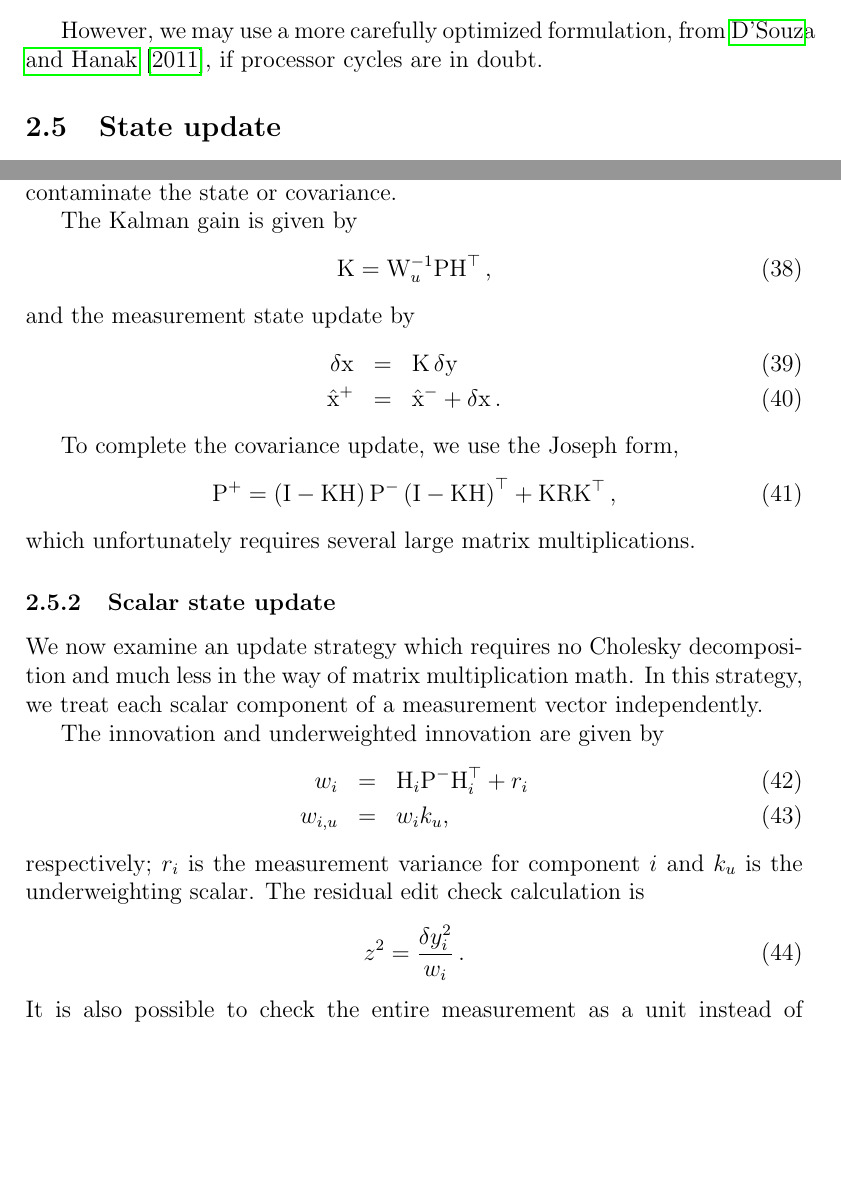
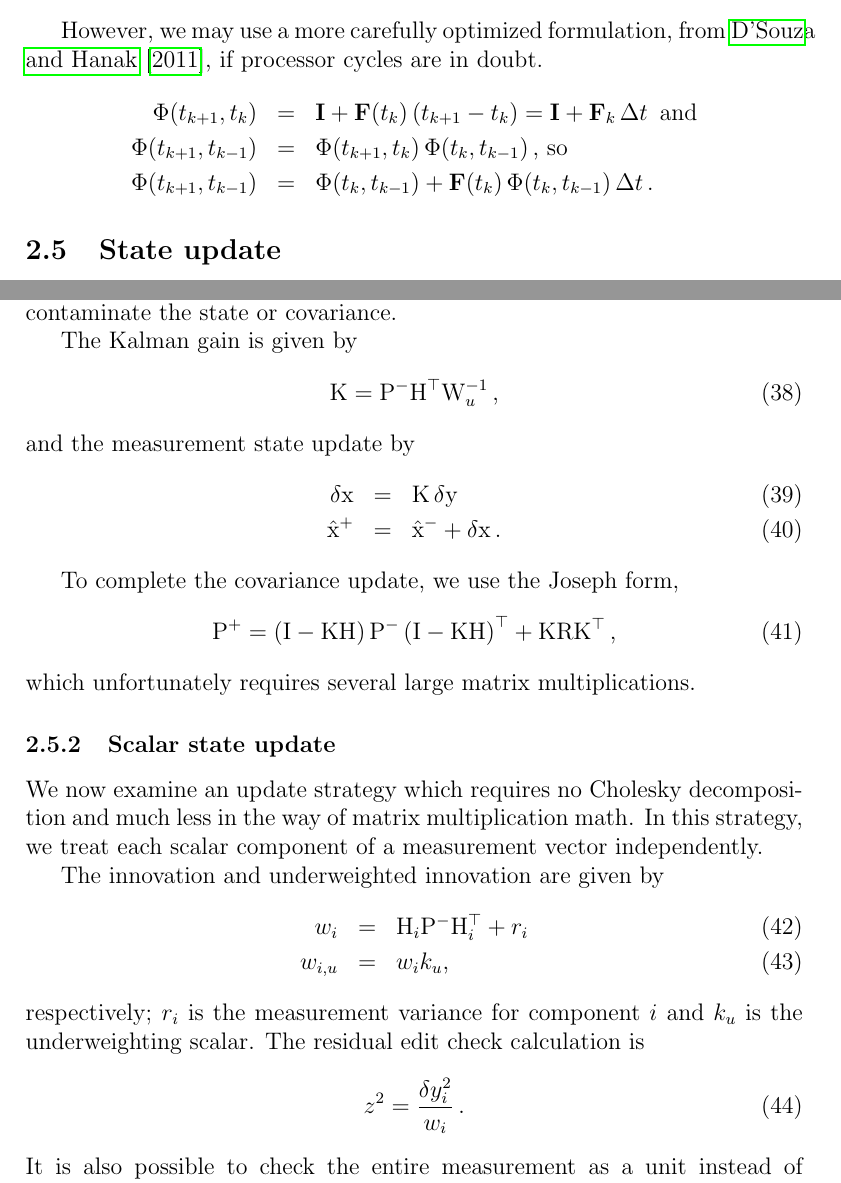
Before and after one commit to openlunar/engmemos, a LaTeX document (filter/filter.tex): two parts of pages 6 and 8 of 12, joined at a grey line, cut so that both start at the same text, the shorter picture padded with empty space. Compiled offline with pdfLaTeX.

Commit message:
WIP apple store

```diff
--- a/filter/filter.tex
+++ b/filter/filter.tex
@@ -210,11 +210,11 @@ This can be used to propagate the covariance forward in time:
 \end{equation}
 
 However, we may use a more carefully optimized formulation, from \cite{DSouza2011}, if processor cycles are in doubt.
-%\begin{eqnarray*}
-%\Phi(t_{k+1}, t_k) &=& \mathbf{I} + \mathbf{F}(t_k)\left(t_{k+1} - t_k\right) = \mathbf{I} + \mathbf{F}_k\,\Delta t\,\textrm{ and}\nonumber\\
-%\Phi(t_{k+1}, t_{k-1}) &=& \Phi(t_{k+1}, t_k)\,\Phi(t_k, t_{k-1})\,\textrm{, so}\nonumber\\
-%\Phi(t_{k+1}, t_{k-1}) &=& \Phi(t_k, t_{k-1}) + \mathbf{F}(t_k)\,\Phi(t_k, t_{k-1})\,\Delta t\,\textrm{.}
-%\end{eqnarray*}
+\begin{eqnarray*}
+\Phi(t_{k+1}, t_k) &=& \mathbf{I} + \mathbf{F}(t_k)\left(t_{k+1} - t_k\right) = \mathbf{I} + \mathbf{F}_k\,\Delta t\,\textrm{ and}\nonumber\\
+\Phi(t_{k+1}, t_{k-1}) &=& \Phi(t_{k+1}, t_k)\,\Phi(t_k, t_{k-1})\,\textrm{, so}\nonumber\\
+\Phi(t_{k+1}, t_{k-1}) &=& \Phi(t_k, t_{k-1}) + \mathbf{F}(t_k)\,\Phi(t_k, t_{k-1})\,\Delta t\,\textrm{.}
+\end{eqnarray*}
 
 \subsection{State update}
 
@@ -259,7 +259,7 @@ If the Cholesky factorization fails, we can employ an LDL$^\top$ decomposition i
 
 The Kalman gain is given by
 \begin{equation}
-\mathrm{K} = \mathrm{W}_u^{-1} \mathrm{P}\mathrm{H}^\top\,\text{,}
+\mathrm{K} =  \mathrm{P}^{-}\mathrm{H}^\top \mathrm{W}_u^{-1}\,\text{,}
 \end{equation}
 and the measurement state update by
 \begin{eqnarray}
```
